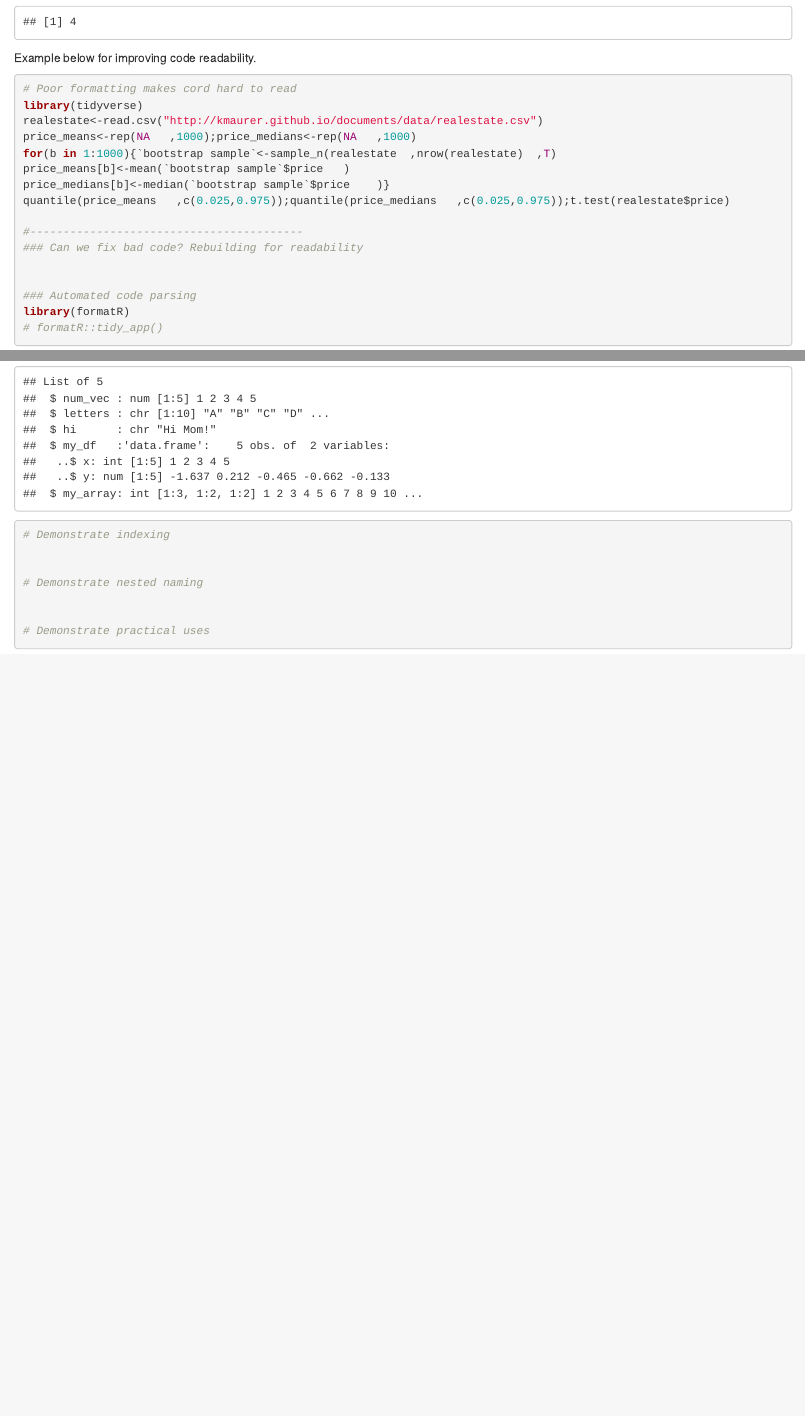
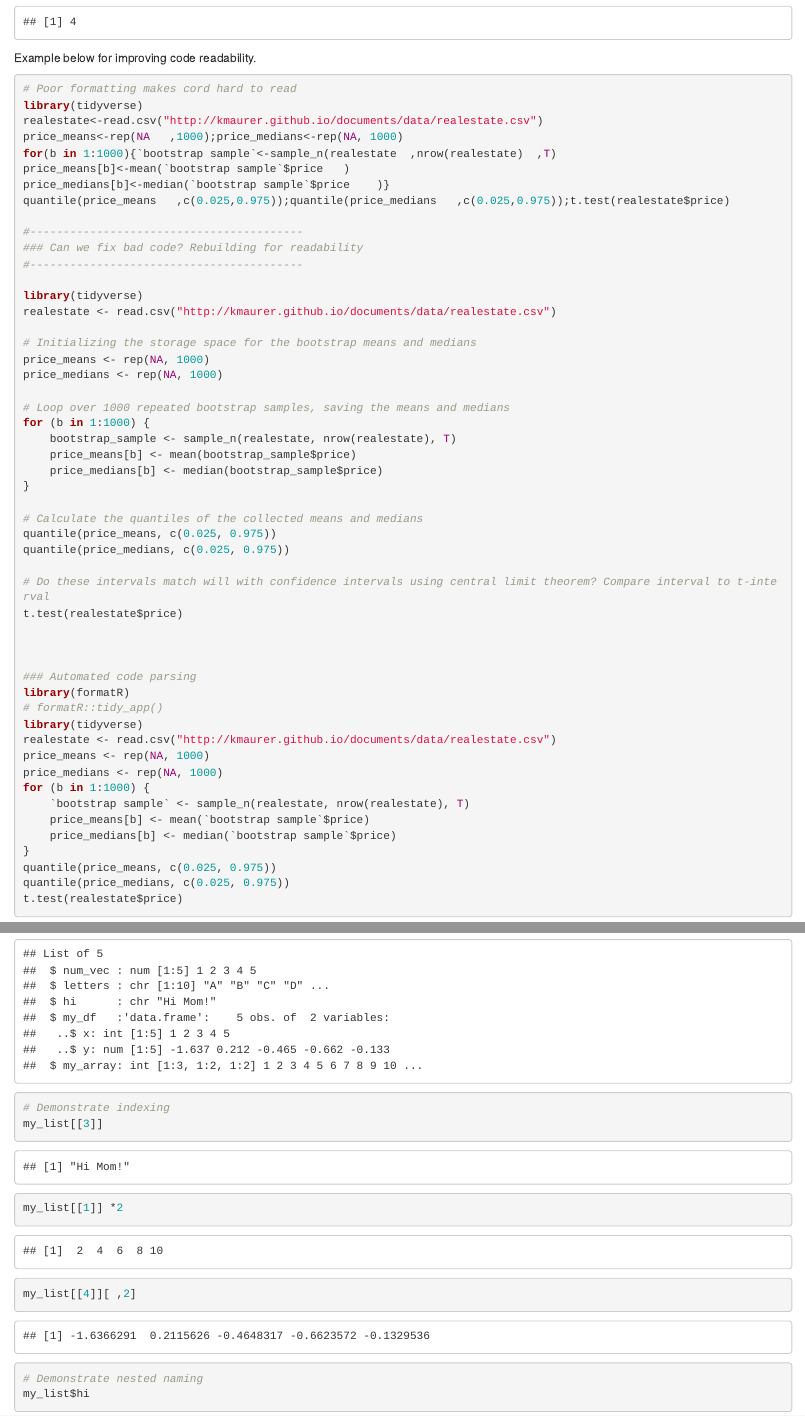
Before and after one commit to kmaurer/STA650Fall2019, an R Markdown document (Lessons/Lesson1BeyondDataframes.Rmd): the page in a window 1100 px wide, from 1170 px down, and a second part further down, joined at a grey line. Rendered offline with R 4.5, knitr and Pandoc, with nearby package versions.

Commit message:
Cleaning final markdown from class

````diff
--- a/Lessons/Lesson1BeyondDataframes.Rmd
+++ b/Lessons/Lesson1BeyondDataframes.Rmd
@@ -73,11 +73,47 @@ quantile(price_means   ,c(0.025,0.975));quantile(price_medians   ,c(0.025,0.975)
 
 #-----------------------------------------
 ### Can we fix bad code? Rebuilding for readability
+#-----------------------------------------
+
+library(tidyverse)
+realestate <- read.csv("http://kmaurer.github.io/documents/data/realestate.csv")
+
+# Initializing the storage space for the bootstrap means and medians
+price_means <- rep(NA, 1000)
+price_medians <- rep(NA, 1000)
+
+# Loop over 1000 repeated bootstrap samples, saving the means and medians
+for (b in 1:1000) {
+    bootstrap_sample <- sample_n(realestate, nrow(realestate), T)
+    price_means[b] <- mean(bootstrap_sample$price)
+    price_medians[b] <- median(bootstrap_sample$price)
+}
+
+# Calculate the quantiles of the collected means and medians
+quantile(price_means, c(0.025, 0.975))
+quantile(price_medians, c(0.025, 0.975))
+
+# Do these intervals match will with confidence intervals using central limit theorem? Compare interval to t-interval
+t.test(realestate$price)
+
 
 
 ### Automated code parsing
 library(formatR)
 # formatR::tidy_app()
+library(tidyverse)
+realestate <- read.csv("http://kmaurer.github.io/documents/data/realestate.csv")
+price_means <- rep(NA, 1000)
+price_medians <- rep(NA, 1000)
+for (b in 1:1000) {
+    `bootstrap sample` <- sample_n(realestate, nrow(realestate), T)
+    price_means[b] <- mean(`bootstrap sample`$price)
+    price_medians[b] <- median(`bootstrap sample`$price)
+}
+quantile(price_means, c(0.025, 0.975))
+quantile(price_medians, c(0.025, 0.975))
+t.test(realestate$price)
+
 
 ```
 
@@ -179,7 +215,9 @@ my_list <- list(
 str(my_list)
 
 # Demonstrate indexing
-
+my_list[[3]]
+my_list[[1]] *2
+my_list[[4]][ ,2]
 
 # Demonstrate nested naming
-
+my_list$hi
````
Also changed, not shown: Lessons/Lesson1BeyondDataframes.Rmd (5 more changed lines).
